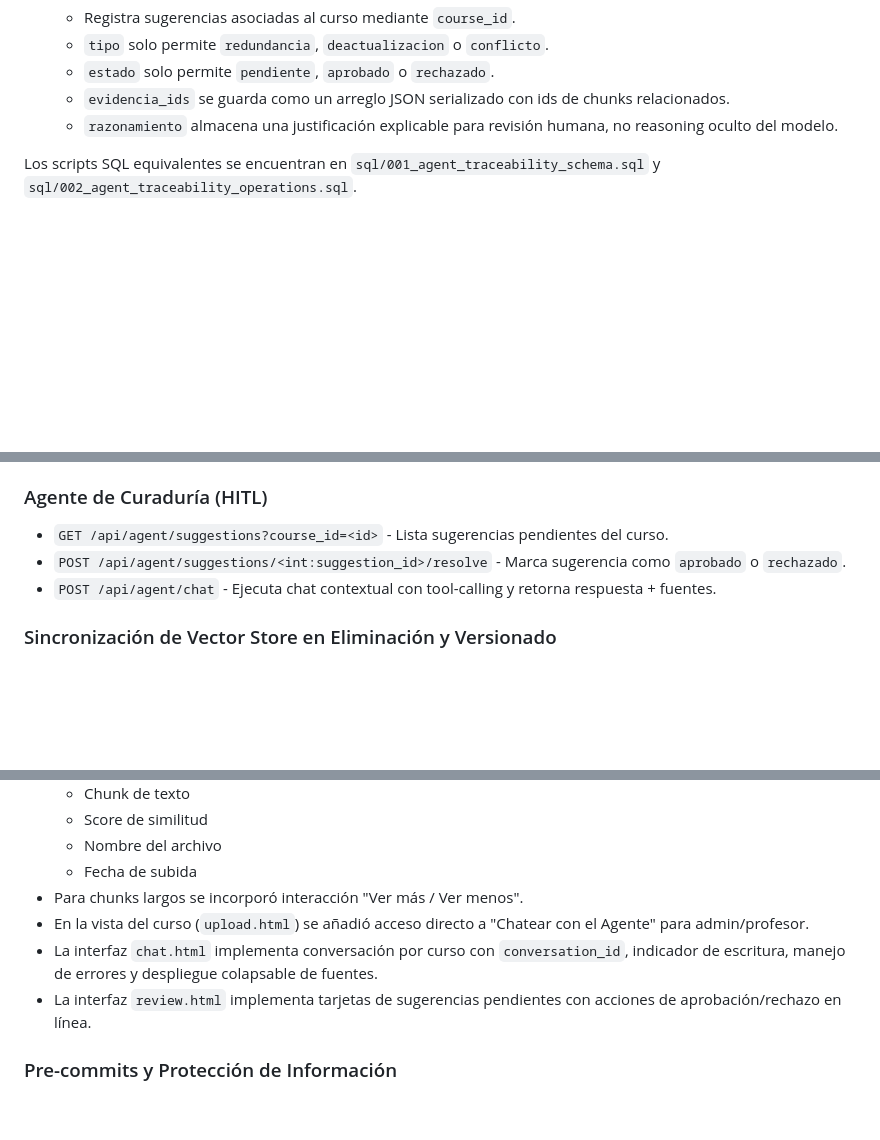
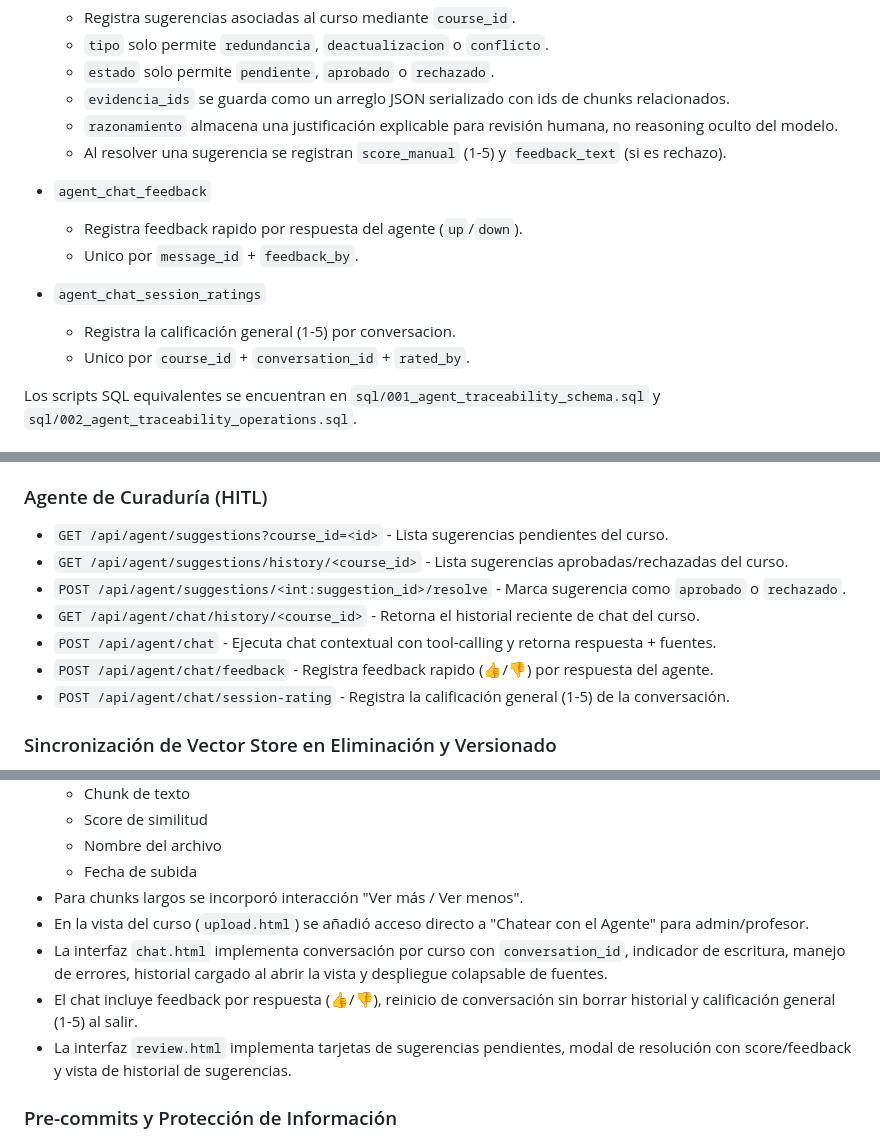
Before and after one commit to pbuitragoa33/Knowledge-Base-Curator-Agent, a Markdown page: README.md, 3 parts joined by grey strips. GitHub-like rendering; blank space fills up the shorter version.

Commit message:
README updated with lastest 3 issues implementations

```diff
--- a/README.md
+++ b/README.md
@@ -233,6 +233,15 @@ Se agregaron dos tablas para soportar auditoría y seguimiento Human-in-the-Loop
   - `estado` solo permite `pendiente`, `aprobado` o `rechazado`.
   - `evidencia_ids` se guarda como un arreglo JSON serializado con ids de chunks relacionados.
   - `razonamiento` almacena una justificación explicable para revisión humana, no reasoning oculto del modelo.
+  - Al resolver una sugerencia se registran `score_manual` (1-5) y `feedback_text` (si es rechazo).
+
+- `agent_chat_feedback`
+  - Registra feedback rapido por respuesta del agente (`up`/`down`).
+  - Unico por `message_id` + `feedback_by`.
+
+- `agent_chat_session_ratings`
+  - Registra la calificación general (1-5) por conversacion.
+  - Unico por `course_id` + `conversation_id` + `rated_by`.
 
 Los scripts SQL equivalentes se encuentran en `sql/001_agent_traceability_schema.sql` y `sql/002_agent_traceability_operations.sql`.
 
@@ -382,8 +394,12 @@ El flujo HITL quedó integrado en `app.py` y en la interfaz:
 
 ### Agente de Curaduría (HITL)
 - `GET /api/agent/suggestions?course_id=<id>` - Lista sugerencias pendientes del curso.
+- `GET /api/agent/suggestions/history/<course_id>` - Lista sugerencias aprobadas/rechazadas del curso.
 - `POST /api/agent/suggestions/<int:suggestion_id>/resolve` - Marca sugerencia como `aprobado` o `rechazado`.
+- `GET /api/agent/chat/history/<course_id>` - Retorna el historial reciente de chat del curso.
 - `POST /api/agent/chat` - Ejecuta chat contextual con tool-calling y retorna respuesta + fuentes.
+- `POST /api/agent/chat/feedback` - Registra feedback rapido (👍/👎) por respuesta del agente.
+- `POST /api/agent/chat/session-rating` - Registra la calificación general (1-5) de la conversación.
 
 
 ### Sincronización de Vector Store en Eliminación y Versionado
@@ -448,8 +464,9 @@ Consulta de métricas:
   - Fecha de subida
 - Para chunks largos se incorporó interacción "Ver más / Ver menos".
 - En la vista del curso (`upload.html`) se añadió acceso directo a "Chatear con el Agente" para admin/profesor.
-- La interfaz `chat.html` implementa conversación por curso con `conversation_id`, indicador de escritura, manejo de errores y despliegue colapsable de fuentes.
-- La interfaz `review.html` implementa tarjetas de sugerencias pendientes con acciones de aprobación/rechazo en línea.
+- La interfaz `chat.html` implementa conversación por curso con `conversation_id`, indicador de escritura, manejo de errores, historial cargado al abrir la vista y despliegue colapsable de fuentes.
+- El chat incluye feedback por respuesta (👍/👎), reinicio de conversación sin borrar historial y calificación general (1-5) al salir.
+- La interfaz `review.html` implementa tarjetas de sugerencias pendientes, modal de resolución con score/feedback y vista de historial de sugerencias.
 
 ### Pre-commits y Protección de Información
 
```
Also changed, not shown: other parts of README.md (+3 -0 lines).
